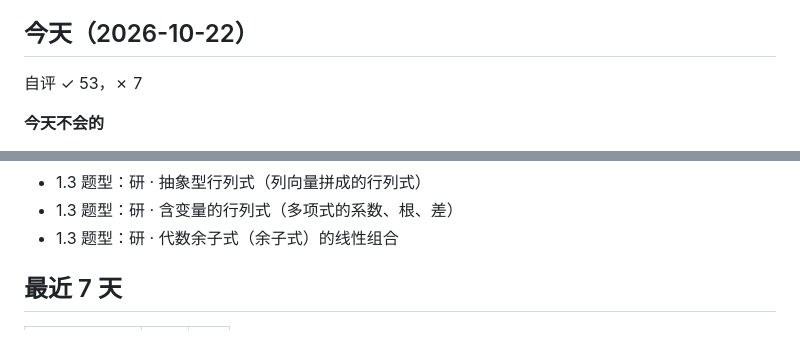
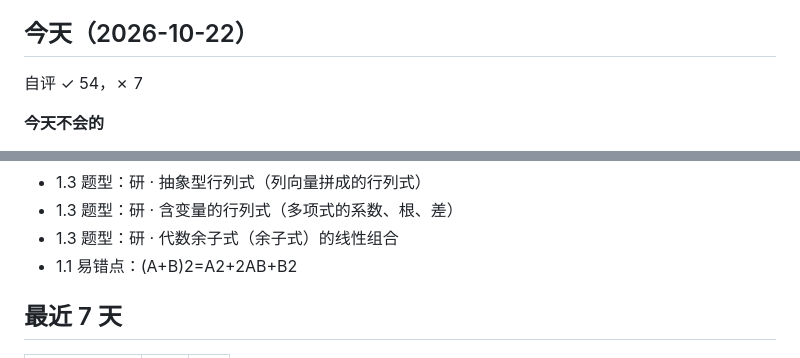
Before and after one commit to hengyoungmiao/study-site, a Markdown page: records/xiandai/review.md, 2 parts joined by grey strips. GitHub-like rendering.

Commit message:
复盘摘要 2026-10-22 13:40

```diff
--- a/records/xiandai/review.md
+++ b/records/xiandai/review.md
@@ -4,7 +4,7 @@
 
 ## 今天（2026-10-22）
 
-自评 ✓ 53，✗ 7
+自评 ✓ 54，✗ 7
 
 **今天不会的**
 
@@ -71,6 +71,7 @@
 - 1.3 题型：研 · 抽象型行列式（列向量拼成的行列式）
 - 1.3 题型：研 · 含变量的行列式（多项式的系数、根、差）
 - 1.3 题型：研 · 代数余子式（余子式）的线性组合
+- 1.1 易错点：(A+B)2=A2+2AB+B2
 
 ## 最近 7 天
 
```
Also changed, not shown: other parts of records/xiandai/review.md (+1 -1 lines).
